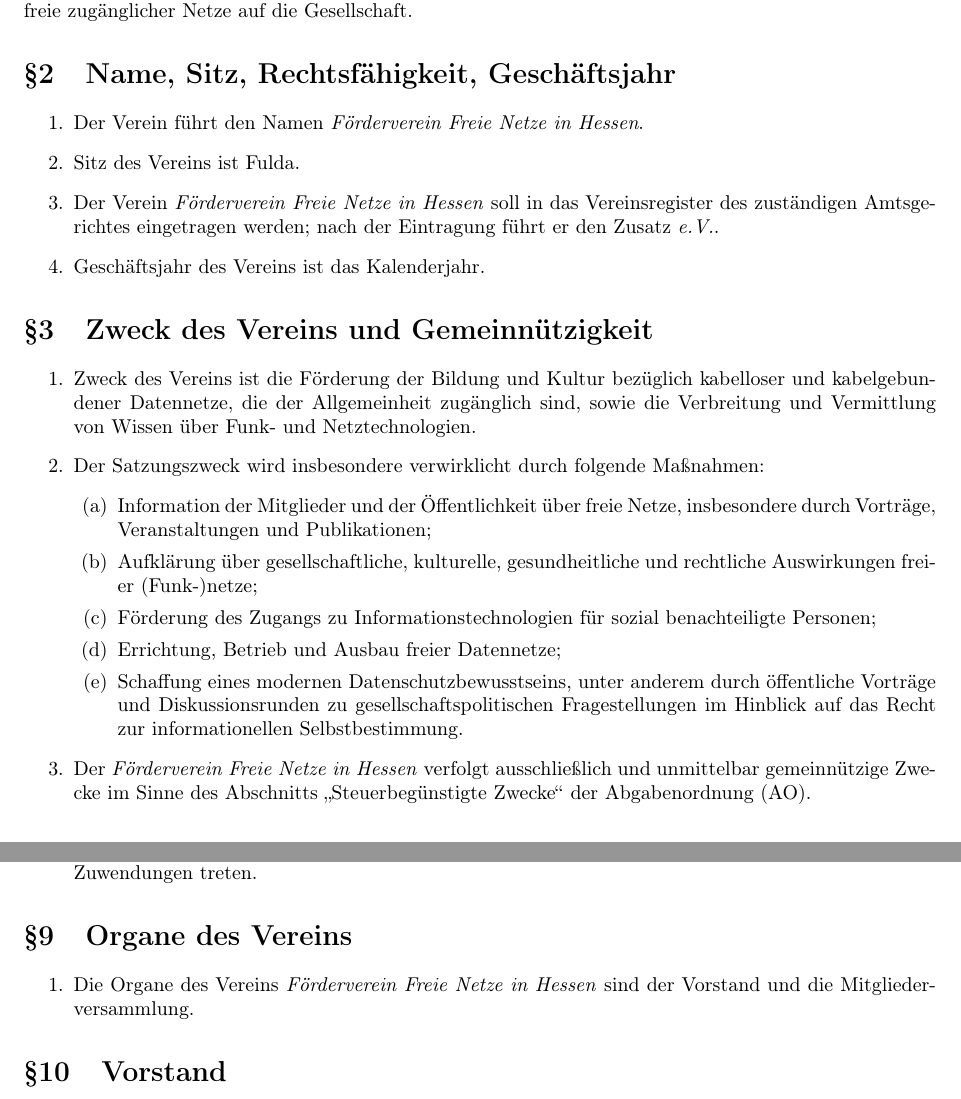
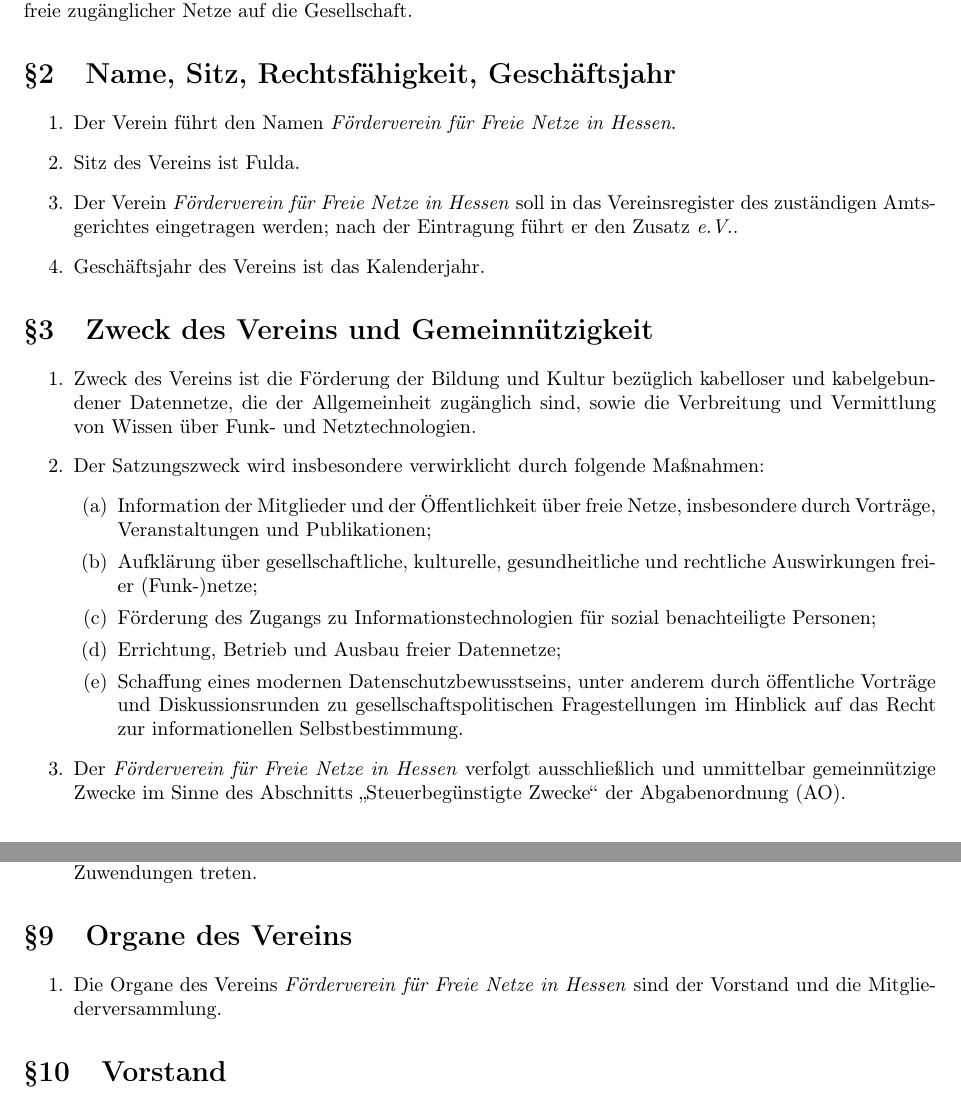
Before and after one commit to freifunk-fulda/satzung, a LaTeX document (satzung.tex): two parts of pages 2 and 4 of 6, joined at a grey line, cut so that both start at the same text. Compiled offline with pdfLaTeX.

Commit message:
update vereinsmane (vorschlag)

```diff
--- a/satzung.tex
+++ b/satzung.tex
@@ -11,7 +11,7 @@
 
 \titleformat{\section}{\normalfont\Large\bfseries}{\S\thesection}{1em}{}
 
-\newcommand{\NameVerein}{Förderverein Freie Netze in Hessen}
+\newcommand{\NameVerein}{Förderverein für Freie Netze in Hessen}
 
 
 \title{Satzung des\\
```
Also changed, not shown: satzung.pdf.
